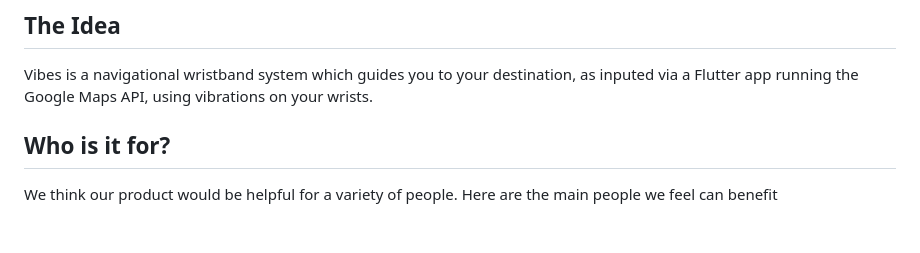
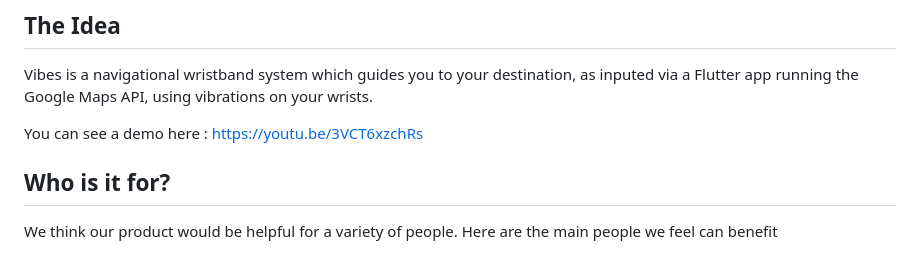
Before and after one commit to Luc1103/Vibes, a Markdown page: README.md, the part around the change. GitHub-like rendering; blank space fills up the shorter version.

```diff
--- a/README.md
+++ b/README.md
@@ -5,6 +5,8 @@ ICHACK 2023
 ## The Idea
 
 Vibes is a navigational wristband system which guides you to your destination, as inputed via a Flutter app running the Google Maps API, using vibrations on your wrists.
+
+You can see a demo here : https://youtu.be/3VCT6xzchRs
 
 ## Who is it for?
 
```
